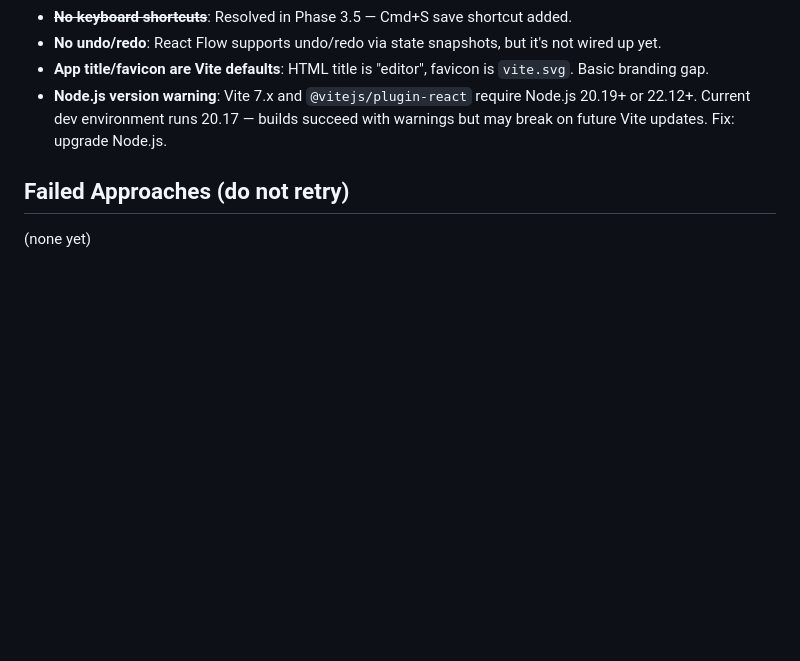
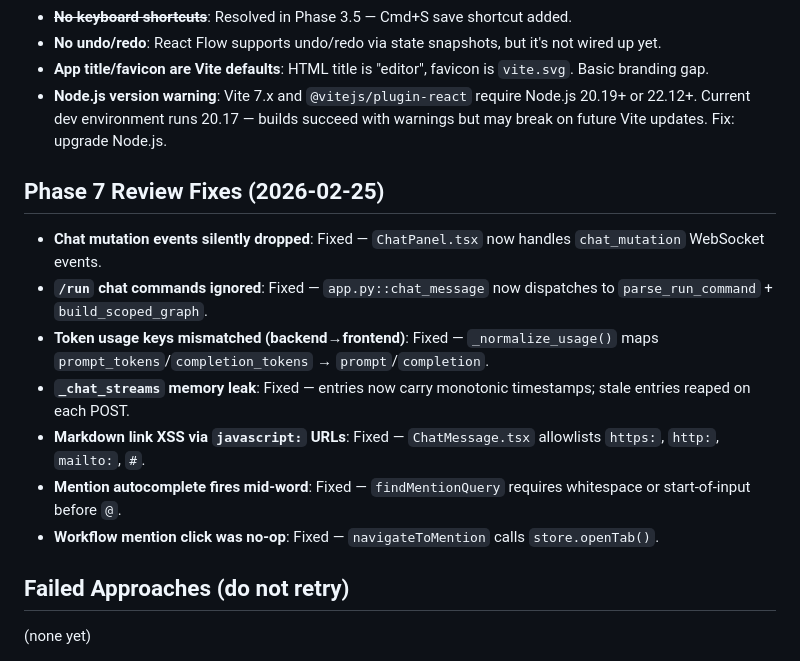
Before and after one commit to 2Mars4096/dear-diane, a Markdown page: docs/bugs.md, the part around the change. Drawn GitHub-style; blank space fills up the shorter version.

```diff
--- a/docs/bugs.md
+++ b/docs/bugs.md
@@ -35,6 +35,16 @@
 - **App title/favicon are Vite defaults**: HTML title is "editor", favicon is `vite.svg`. Basic branding gap.
 - **Node.js version warning**: Vite 7.x and `@vitejs/plugin-react` require Node.js 20.19+ or 22.12+. Current dev environment runs 20.17 — builds succeed with warnings but may break on future Vite updates. Fix: upgrade Node.js.
 
+## Phase 7 Review Fixes (2026-02-25)
+
+- **Chat mutation events silently dropped**: Fixed — `ChatPanel.tsx` now handles `chat_mutation` WebSocket events.
+- **`/run` chat commands ignored**: Fixed — `app.py::chat_message` now dispatches to `parse_run_command` + `build_scoped_graph`.
+- **Token usage keys mismatched (backend→frontend)**: Fixed — `_normalize_usage()` maps `prompt_tokens`/`completion_tokens` → `prompt`/`completion`.
+- **`_chat_streams` memory leak**: Fixed — entries now carry monotonic timestamps; stale entries reaped on each POST.
+- **Markdown link XSS via `javascript:` URLs**: Fixed — `ChatMessage.tsx` allowlists `https:`, `http:`, `mailto:`, `#`.
+- **Mention autocomplete fires mid-word**: Fixed — `findMentionQuery` requires whitespace or start-of-input before `@`.
+- **Workflow mention click was no-op**: Fixed — `navigateToMention` calls `store.openTab()`.
+
 ## Failed Approaches (do not retry)
 
 (none yet)
```
Also changed, not shown: docs/changelog.md (+9 -0 lines).
